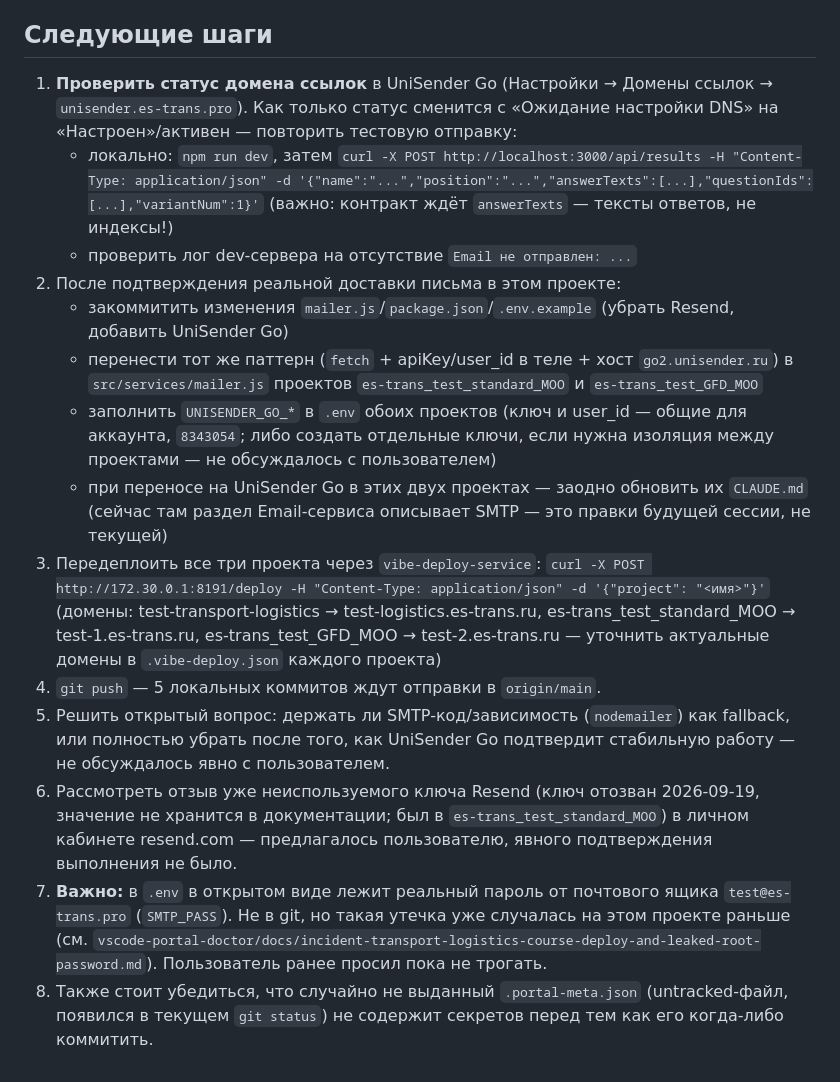
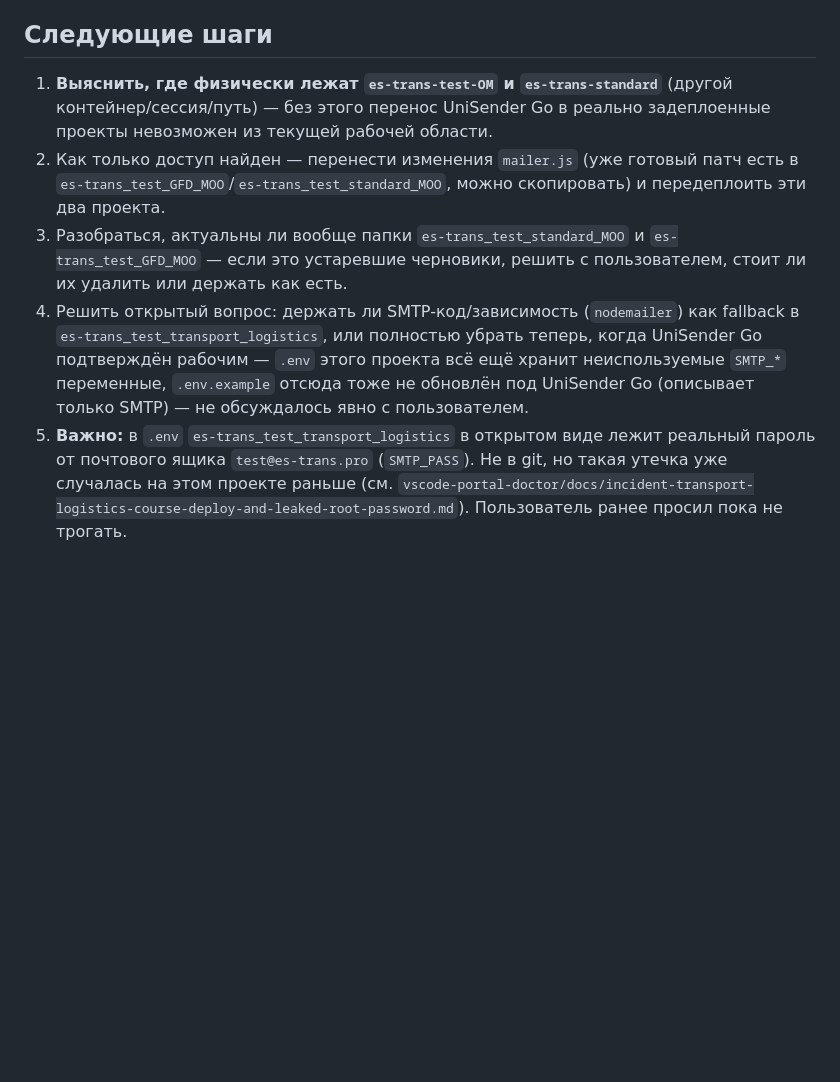
Before and after one commit to krutko77/transport-logistics-course, a Markdown page: docs/state.md, the part around one of its changes. Rendered like a GitHub page; blank space fills up the shorter version.

Commit message:
Зафиксировать статус сессии: письма подтверждены, деплой двух других тестов заблокирован конфликтом доменов
Co-Authored-By: Claude Sonnet 5 <noreply@anthropic.com>

```diff
--- a/docs/state.md
+++ b/docs/state.md
@@ -60,44 +71,23 @@ API возвращал `code 229`. В этой сессии статус дом
 
 ## Следующие шаги
-1. **Проверить статус домена ссылок** в UniSender Go (Настройки → Домены
-   ссылок → `unisender.es-trans.pro`). Как только статус сменится с
-   «Ожидание настройки DNS» на «Настроен»/активен — повторить тестовую
-   отправку:
-   - локально: `npm run dev`, затем
-     `curl -X POST http://localhost:3000/api/results -H "Content-Type: application/json" -d '{"name":"...","position":"...","answerTexts":[...],"questionIds":[...],"variantNum":1}'`
-     (важно: контракт ждёт `answerTexts` — тексты ответов, не индексы!)
-   - проверить лог dev-сервера на отсутствие `Email не отправлен: ...`
-2. После подтверждения реальной доставки письма в этом проекте:
-   - закоммитить изменения `mailer.js`/`package.json`/`.env.example`
-     (убрать Resend, добавить UniSender Go)
-   - перенести тот же паттерн (`fetch` + apiKey/user_id в теле + хост
-     `go2.unisender.ru`) в `src/services/mailer.js` проектов
-     `es-trans_test_standard_MOO` и `es-trans_test_GFD_MOO`
-   - заполнить `UNISENDER_GO_*` в `.env` обоих проектов (ключ и user_id —
-     общие для аккаунта, `8343054`; либо создать отдельные ключи, если
-     нужна изоляция между проектами — не обсуждалось с пользователем)
-   - при переносе на UniSender Go в этих двух проектах — заодно обновить
-     их `CLAUDE.md` (сейчас там раздел Email-сервиса описывает SMTP —
-     это правки будущей сессии, не текущей)
-3. Передеплоить все три проекта через `vibe-deploy-service`:
-   `curl -X POST http://172.30.0.1:8191/deploy -H "Content-Type: application/json" -d '{"project": "<имя>"}'`
-   (домены: test-transport-logistics → test-logistics.es-trans.ru,
-   es-trans_test_standard_MOO → test-1.es-trans.ru, es-trans_test_GFD_MOO →
-   test-2.es-trans.ru — уточнить актуальные домены в `.vibe-deploy.json`
-   каждого проекта)
-4. `git push` — 5 локальных коммитов ждут отправки в `origin/main`.
-5. Решить открытый вопрос: держать ли SMTP-код/зависимость (`nodemailer`)
-   как fallback, или полностью убрать после того, как UniSender Go
-   подтвердит стабильную работу — не обсуждалось явно с пользователем.
-6. Рассмотреть отзыв уже неиспользуемого ключа Resend
-   (ключ отозван 2026-09-19, значение не хранится в документации; был в `es-trans_test_standard_MOO`)
-   в личном кабинете resend.com — предлагалось пользователю, явного
-   подтверждения выполнения не было.
-7. **Важно:** в `.env` в открытом виде лежит реальный пароль от почтового
-   ящика `test@es-trans.pro` (`SMTP_PASS`). Не в git, но такая утечка уже
-   случалась на этом проекте раньше (см.
+1. **Выяснить, где физически лежат `es-trans-test-OM` и `es-trans-standard`**
+   (другой контейнер/сессия/путь) — без этого перенос UniSender Go в реально
+   задеплоенные проекты невозможен из текущей рабочей области.
+2. Как только доступ найден — перенести изменения `mailer.js` (уже готовый
+   патч есть в `es-trans_test_GFD_MOO`/`es-trans_test_standard_MOO`, можно
+   скопировать) и передеплоить эти два проекта.
+3. Разобраться, актуальны ли вообще папки `es-trans_test_standard_MOO` и
+   `es-trans_test_GFD_MOO` — если это устаревшие черновики, решить с
+   пользователем, стоит ли их удалить или держать как есть.
+4. Решить открытый вопрос: держать ли SMTP-код/зависимость (`nodemailer`)
+   как fallback в `es-trans_test_transport_logistics`, или полностью убрать
+   теперь, когда UniSender Go подтверждён рабочим — `.env` этого проекта
+   всё ещё хранит неиспользуемые `SMTP_*` переменные, `.env.example`
+   отсюда тоже не обновлён под UniSender Go (описывает только SMTP) —
+   не обсуждалось явно с пользователем.
+5. **Важно:** в `.env` `es-trans_test_transport_logistics` в открытом виде
+   лежит реальный пароль от почтового ящика `test@es-trans.pro`
+   (`SMTP_PASS`). Не в git, но такая утечка уже случалась на этом проекте
+   раньше (см.
    `vscode-portal-doctor/docs/incident-transport-logistics-course-deploy-and-leaked-root-password.md`).
    Пользователь ранее просил пока не трогать.
-8. Также стоит убедиться, что случайно не выданный `.portal-meta.json`
-   (untracked-файл, появился в текущем `git status`) не содержит секретов
-   перед тем как его когда-либо коммитить.
```
Also changed, not shown: other parts of docs/state.md (+60 -49 lines).
